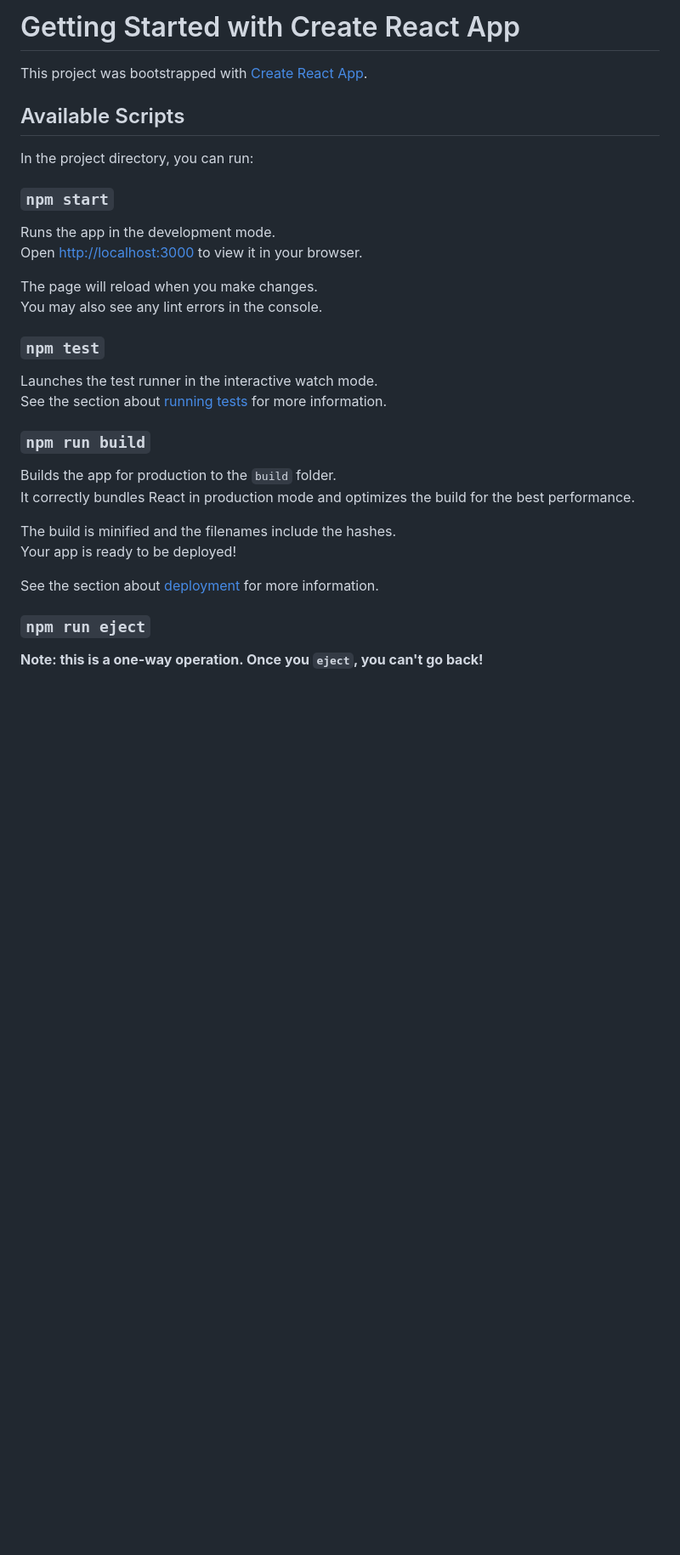
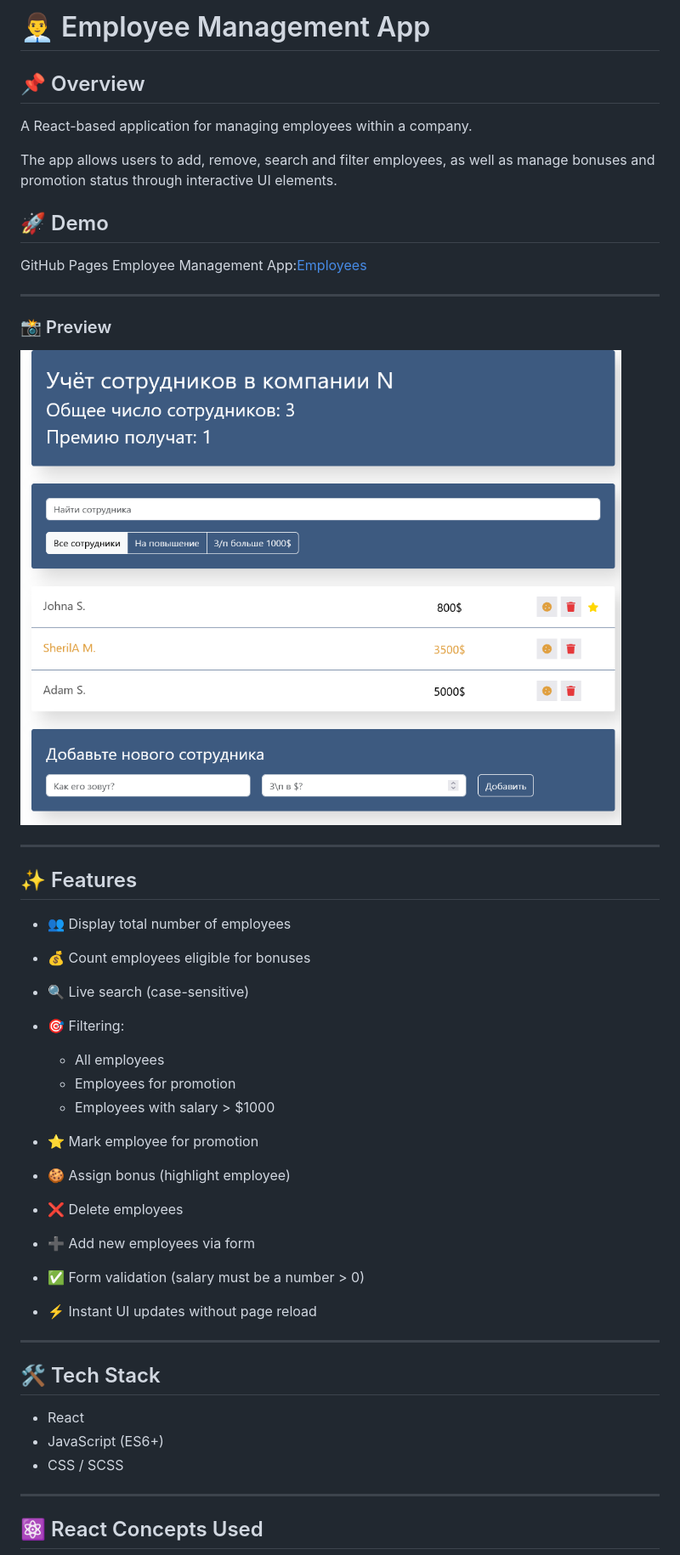
Before and after one commit to AlianGrey/employees, a Markdown page: README.md, the part around the change printed below. Shown: that part at 85% size. Drawn GitHub-style; pictures changed too: public/screenshot.png (added); blank space fills up the shorter version.

```diff
--- a/README.md
+++ b/README.md
@@ -1,35 +1,46 @@
-# Getting Started with Create React App
+# 👨‍💼 Employee Management App
 
-This project was bootstrapped with [Create React App](https://github.com/facebook/create-react-app).
+## 📌 Overview
+A React-based application for managing employees within a company.
 
-## Available Scripts
+The app allows users to add, remove, search and filter employees, as well as manage bonuses and promotion status through interactive UI elements.
 
-In the project directory, you can run:
+## 🚀 Demo
+GitHub Pages Employee Management App:[Employees](https://aliangrey.github.io/employees/)
 
-### `npm start`
+---
 
-Runs the app in the development mode.\
-Open [http://localhost:3000](http://localhost:3000) to view it in your browser.
+### 📸 Preview
+![Employees_app](public/screenshot.png)
 
-The page will reload when you make changes.\
-You may also see any lint errors in the console.
+---
 
-### `npm test`
+## ✨ Features
 
-Launches the test runner in the interactive watch mode.\
-See the section about [running tests](https://facebook.github.io/create-react-app/docs/running-tests) for more information.
+- 👥 Display total number of employees
+- 💰 Count employees eligible for bonuses
+- 🔍 Live search (case-sensitive)
+- 🎯 Filtering:
+  - All employees
+  - Employees for promotion
+  - Employees with salary > $1000
 
-### `npm run build`
+- ⭐ Mark employee for promotion
+- 🍪 Assign bonus (highlight employee)
+- ❌ Delete employees
+- ➕ Add new employees via form
+- ✅ Form validation (salary must be a number > 0)
+- ⚡ Instant UI updates without page reload
 
-Builds the app for production to the `build` folder.\
-It correctly bundles React in production mode and optimizes the build for the best performance.
+---
 
-The build is minified and the filenames include the hashes.\
-Your app is ready to be deployed!
+## 🛠 Tech Stack
 
-See the section about [deployment](https://facebook.github.io/create-react-app/docs/deployment) for more information.
+- React
+- JavaScript (ES6+)
+- CSS / SCSS
 
-### `npm run eject`
+---
 
-**Note: this is a one-way operation. Once you `eject`, you can't go back!**
+## ⚛️ React Concepts Used
 
```
Also changed, not shown: other parts of README.md (+70 -21 lines).
